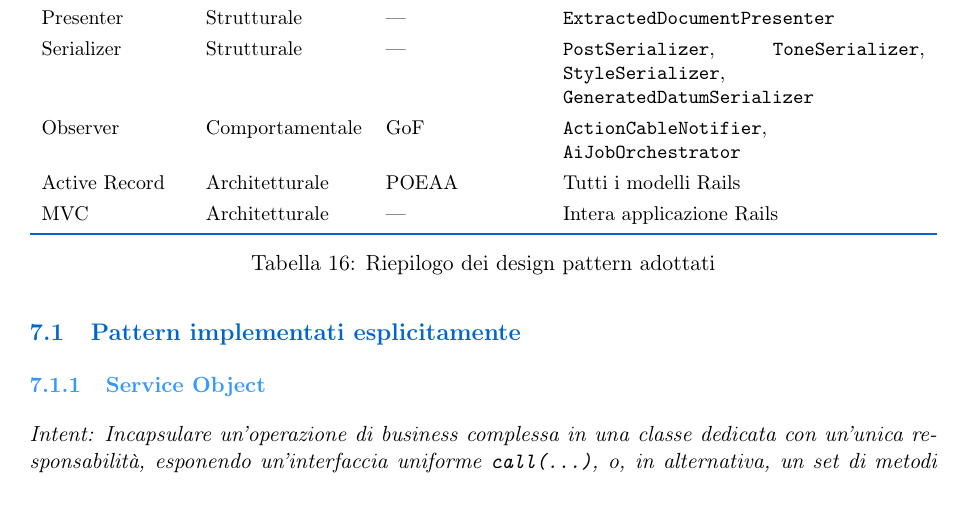
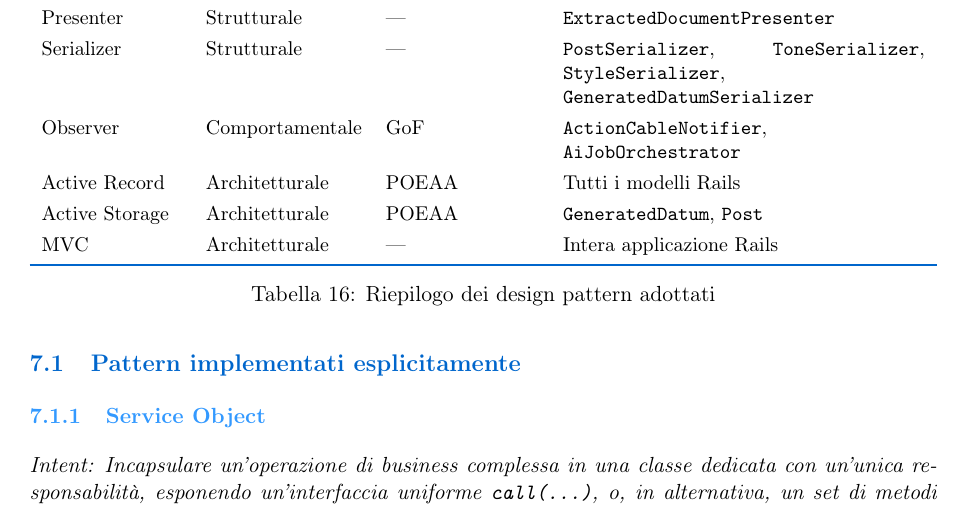
Before and after one commit to BugBustersUnipd/DocumentazioneSWE, a LaTeX document (PB/SPECIFICA TECNICA/Specifica Tecnica.tex): part of page 70 of 104, cut so that both start at the same text. Compiled offline with pdfLaTeX.

Commit message:
Mi ero dimenticato di aggiungere active storage all'indice sos

```diff
--- a/PB/SPECIFICA TECNICA/Specifica Tecnica.tex
+++ b/PB/SPECIFICA TECNICA/Specifica Tecnica.tex
@@ -2576,6 +2576,7 @@ Presenter           & Strutturale     & ---      & \code{ExtractedDocumentPresen
 Serializer          & Strutturale     & ---      & \code{PostSerializer}, \code{ToneSerializer}, \code{StyleSerializer}, \code{GeneratedDatumSerializer} \\
 Observer            & Comportamentale & GoF      & \code{ActionCableNotifier}, \code{AiJobOrchestrator} \\
 Active Record       & Architetturale  & POEAA    & Tutti i modelli Rails \\
+Active Storage      & Architetturale  & POEAA    & \code{GeneratedDatum}, \code{Post} \\
 MVC                 & Architetturale  & ---      & Intera applicazione Rails \\
 \bottomrule
 \end{tabularx}
```
